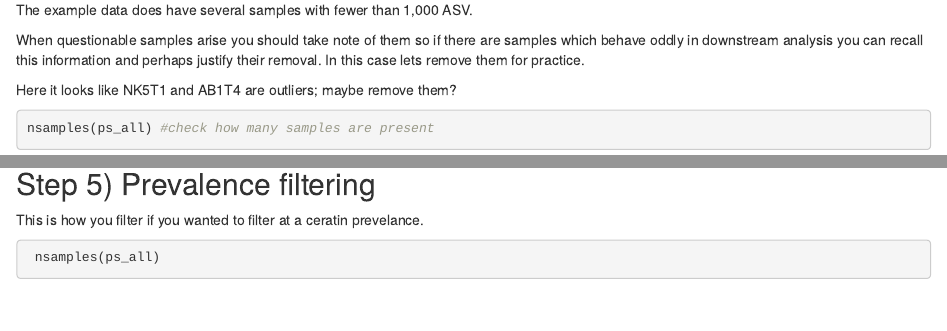
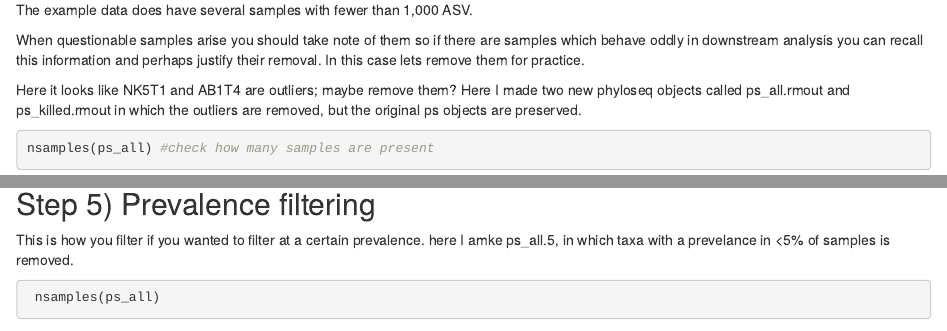
Before and after one commit to skhour5/landfill-microcosms-sk, an R Markdown document (step-2-evaluating-and-transforming-data/evaluating-and-transforming-data.Rmd): the page in a window 1100 px wide, from 7440 px down, and a second part further down, joined at a grey line. Rendered offline with R 4.5, knitr and Pandoc, with nearby package versions; some code elsewhere in the file could not run offline.

Commit message:
updated step 2

````diff
--- a/step-2-evaluating-and-transforming-data/evaluating-and-transforming-data.Rmd
+++ b/step-2-evaluating-and-transforming-data/evaluating-and-transforming-data.Rmd
@@ -308,12 +309,12 @@ ss_killed_boxplot
 
 ```
 
-
 The example data does have several samples with fewer than 1,000 ASV.
 
 When questionable samples arise you should take note of them so if there are samples which behave oddly in downstream analysis you can recall this information and perhaps justify their removal. In this case lets remove them for practice.
 
 Here it looks like NK5T1 and AB1T4 are outliers; maybe remove them?
+Here I made two new phyloseq objects called ps_all.rmout and ps_killed.rmout in which the outliers are removed, but the original ps objects are preserved.
 ```{r}
 
 nsamples(ps_all) #check how many samples are present
@@ -388,7 +389,8 @@ ggplot(prev_all1, aes(TotalAbundance, Prevalence / nsamples(ps_all),color=Family
 
 
 ## Step 5) Prevalence filtering
-This is how you filter if you wanted to filter at a ceratin prevelance.
+This is how you filter if you wanted to filter at a certain prevalence.
+here I amke ps_all.5, in which taxa with a prevelance in <5% of samples is removed.
 ```{r prevelance-filtering}
  nsamples(ps_all)
  prev_thres_all = 0.05 * nsamples(ps_all)
````
Also changed, not shown: step-2-evaluating-and-transforming-data/evaluating-and-transforming-data.Rmd (6 more changed lines), 2 other files.
